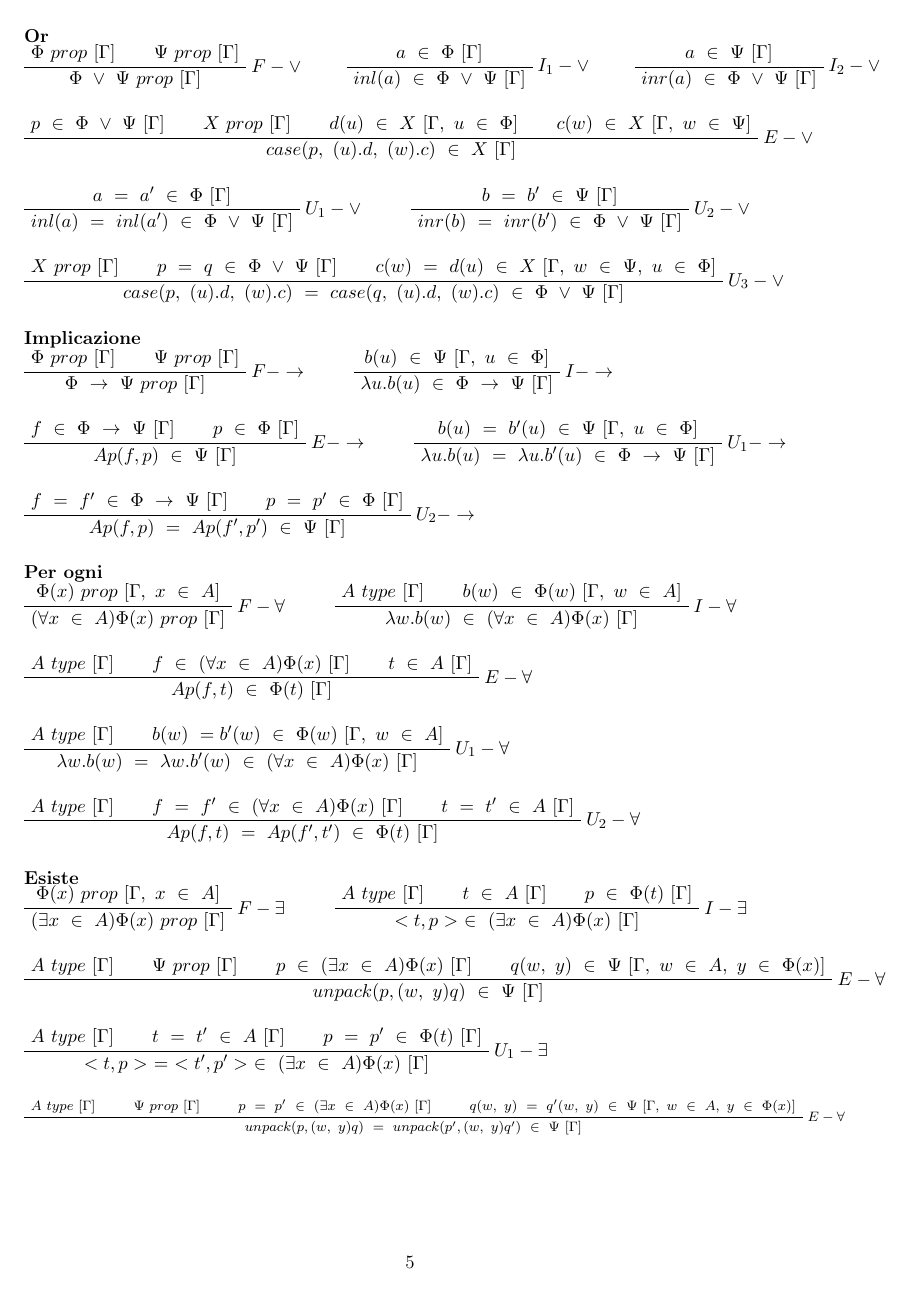
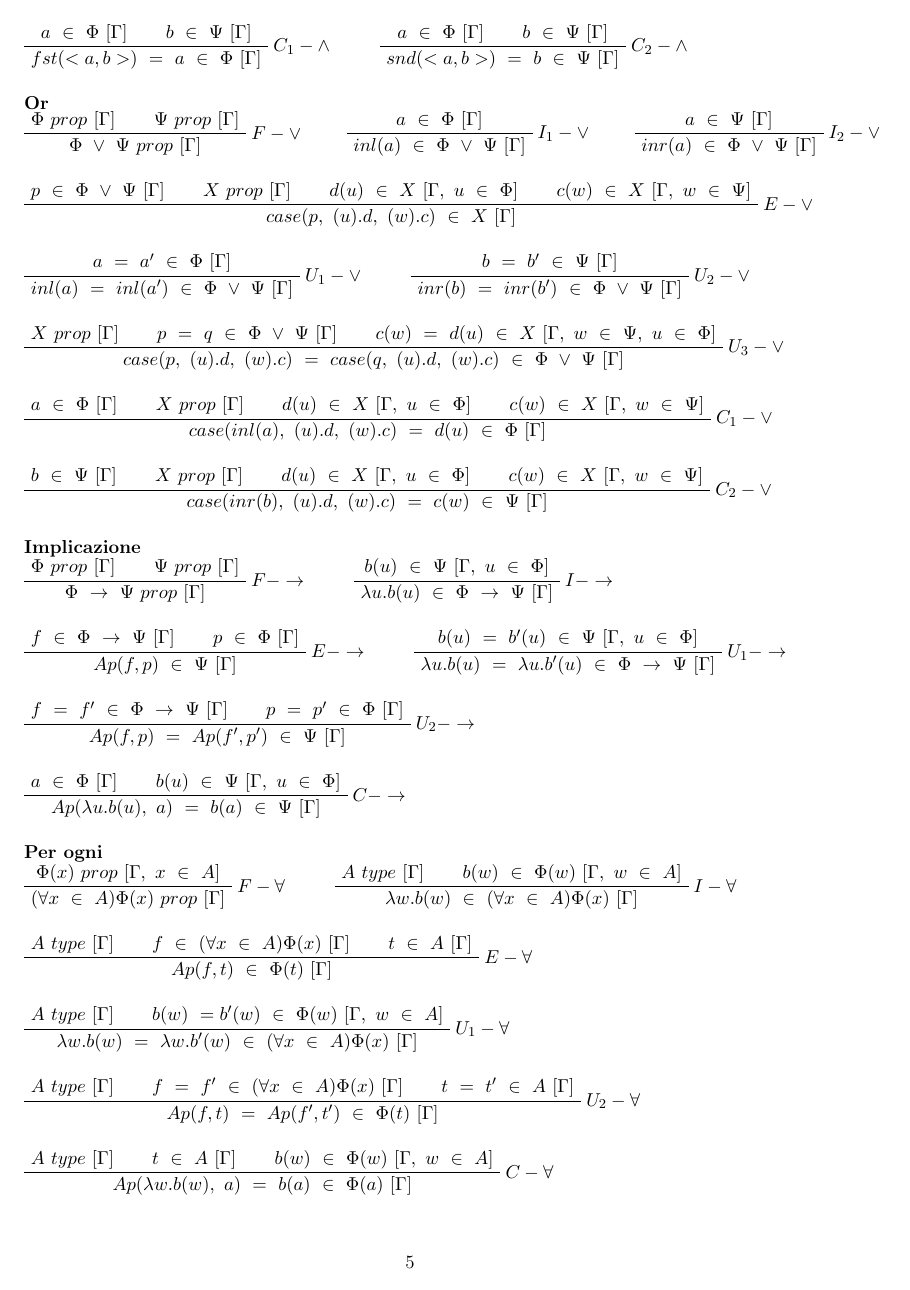
Before and after one commit to mdipirro/teoria-dei-tipi-coq, a LaTeX document (main.tex, which reads res/sections/regoleConPT.tex): page 5 of 7. Compiled offline with pdfLaTeX.

Commit message:
Aggiustate le regole con proof terms

```diff
--- a/res/sections/regoleConPT.tex
+++ b/res/sections/regoleConPT.tex
@@ -35,6 +35,18 @@
 \AxiomC{$p~=~q~\in~\Phi~\wedge~\Psi~[\Gamma]$}
 \RightLabel{$U_3-\wedge$}
 \UnaryInfC{$snd(p)~=~snd(q)~\in~\Phi~\wedge~\Psi~[\Gamma]$}
+\DisplayProof
+
+\vspace{0.2in}
+\AxiomC{$a~\in~\Phi~[\Gamma]$}
+\AxiomC{$b~\in~\Psi~[\Gamma]$}
+\RightLabel{$C_1-\wedge$}
+\BinaryInfC{$fst(<a,b>)~=~a~\in~\Phi~[\Gamma]$}
+\DisplayProof\qquad
+\AxiomC{$a~\in~\Phi~[\Gamma]$}
+\AxiomC{$b~\in~\Psi~[\Gamma]$}
+\RightLabel{$C_2-\wedge$}
+\BinaryInfC{$snd(<a,b>)~=~b~\in~\Psi~[\Gamma]$}
 \DisplayProof
 
 \paragraph{Or} \mbox{} \\
@@ -79,6 +91,24 @@
 \TrinaryInfC{$case(p,~(u).d,~(w).c)~=~case(q,~(u).d,~(w).c)~\in~\Phi~\vee~\Psi~[\Gamma]$}
 \DisplayProof
 
+\vspace{0.2in}
+\AxiomC{$a~\in~\Phi~[\Gamma]$}
+\AxiomC{$X~prop~[\Gamma]$}
+\AxiomC{$d(u)~\in~X~[\Gamma,~u~\in~\Phi]$}
+\AxiomC{$c(w)~\in~X~[\Gamma,~w~\in~\Psi]$}
+\RightLabel{$C_1-\vee$}
+\QuaternaryInfC{$case(inl(a),~(u).d,~(w).c)~=~d(u)~\in~\Phi~[\Gamma]$}
+\DisplayProof
+
+\vspace{0.2in}
+\AxiomC{$b~\in~\Psi~[\Gamma]$}
+\AxiomC{$X~prop~[\Gamma]$}
+\AxiomC{$d(u)~\in~X~[\Gamma,~u~\in~\Phi]$}
+\AxiomC{$c(w)~\in~X~[\Gamma,~w~\in~\Psi]$}
+\RightLabel{$C_2-\vee$}
+\QuaternaryInfC{$case(inr(b),~(u).d,~(w).c)~=~c(w)~\in~\Psi~[\Gamma]$}
+\DisplayProof
+
 \paragraph{Implicazione} \mbox{} \\
 \AxiomC{$\Phi~prop~[\Gamma]$}
 \AxiomC{$\Psi~prop~[\Gamma]$}
@@ -106,6 +136,13 @@
 \AxiomC{$p~=~p'~\in~\Phi~[\Gamma]$}
 \RightLabel{$U_2-\to$}
 \BinaryInfC{$Ap(f, p)~=~Ap(f',p')~\in~\Psi~[\Gamma]$}
+\DisplayProof
+
+\vspace{0.2in}
+\AxiomC{$a~\in~\Phi~[\Gamma]$}
+\AxiomC{$b(u)~\in~\Psi~[\Gamma,~u~\in~\Phi]$}
+\RightLabel{$C-\to$}
+\BinaryInfC{$Ap(\lambda u.b(u),~a)~=~b(a)~\in~\Psi~[\Gamma]$}
 \DisplayProof
 
 \paragraph{Per ogni} \mbox{} \\
@@ -142,6 +179,14 @@
 \TrinaryInfC{$Ap(f, t)~=~Ap(f',t')~\in~\Phi(t)~[\Gamma]$}
 \DisplayProof
 
+\vspace{0.2in}
+\AxiomC{$A~type~[\Gamma]$}
+\AxiomC{$t~\in~A~[\Gamma]$}
+\AxiomC{$b(w)~\in~\Phi(w)~[\Gamma,~w~\in~A]$}
+\RightLabel{$C-\forall$}
+\TrinaryInfC{$Ap(\lambda w.b(w),~a)~=~b(a)~\in~\Phi(a)~[\Gamma]$}
+\DisplayProof
+
 \paragraph{Esiste} \mbox{} \\
 \AxiomC{$\Phi(x)~prop~[\Gamma,~x~\in~A]$}
 \RightLabel{$F-\exists$}
@@ -177,4 +222,3 @@
 	\AxiomC{$\Psi~prop~[\Gamma]$}
 	\AxiomC{$p~=~p'~\in~(\exists x~\in~A)\Phi(x)~[\Gamma]$}
 	\AxiomC{$q(w,~y)~=~q'(w,~y)~\in~\Psi~[\Gamma,~w~\in~A,~y~\in~\Phi(x)]$}
-	\RightLabel{$E-\forall$}
```
Also changed, not shown: res/sections/regoleConPT.tex (61 more changed lines).
